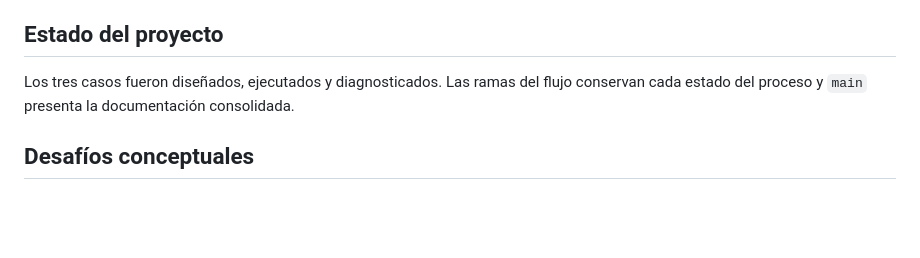
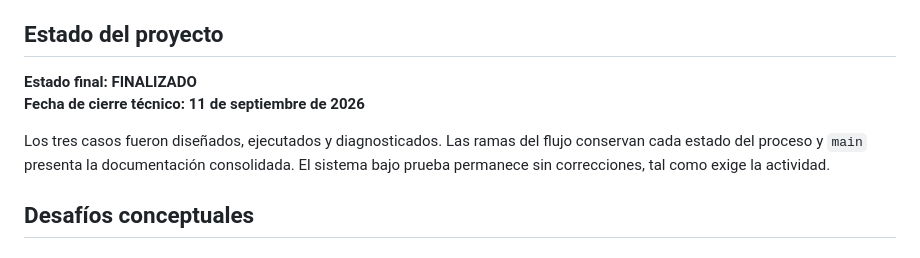
Before and after one commit to Andr3sss/taller-caja-negra, a Markdown page: README.md, the part around the change. Rendered like a GitHub page; blank space fills up the shorter version.

Commit message:
chore: finalizar y cerrar técnicamente el taller

```diff
--- a/README.md
+++ b/README.md
@@ -41,7 +41,10 @@ La rama `main` contiene la versión consolidada para la entrega. El código bajo
 
 ## Estado del proyecto
 
-Los tres casos fueron diseñados, ejecutados y diagnosticados. Las ramas del flujo conservan cada estado del proceso y `main` presenta la documentación consolidada.
+**Estado final: FINALIZADO**
+**Fecha de cierre técnico: 11 de septiembre de 2026**
+
+Los tres casos fueron diseñados, ejecutados y diagnosticados. Las ramas del flujo conservan cada estado del proceso y `main` presenta la documentación consolidada. El sistema bajo prueba permanece sin correcciones, tal como exige la actividad.
 
 ## Desafíos conceptuales
 
```
